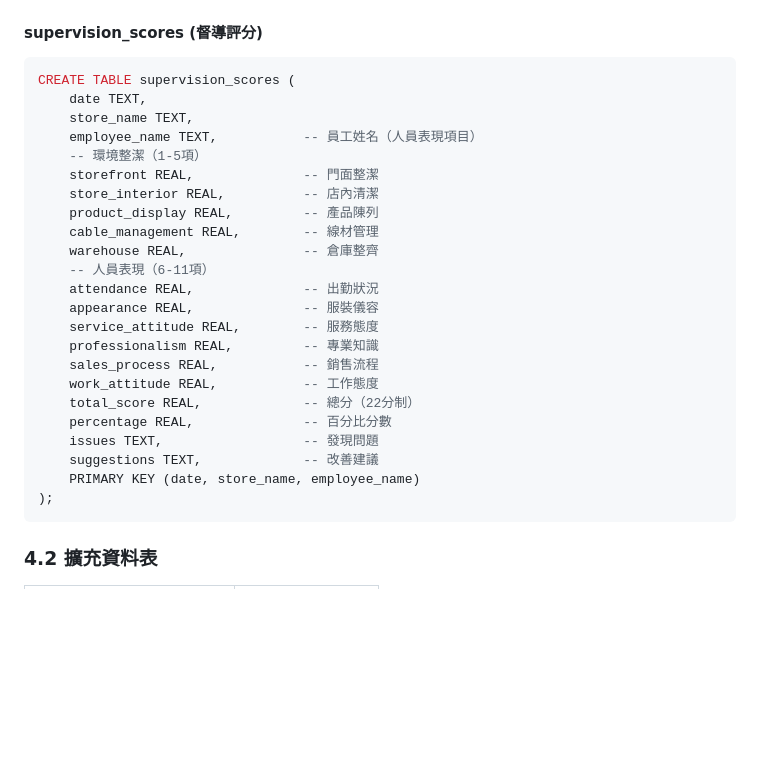
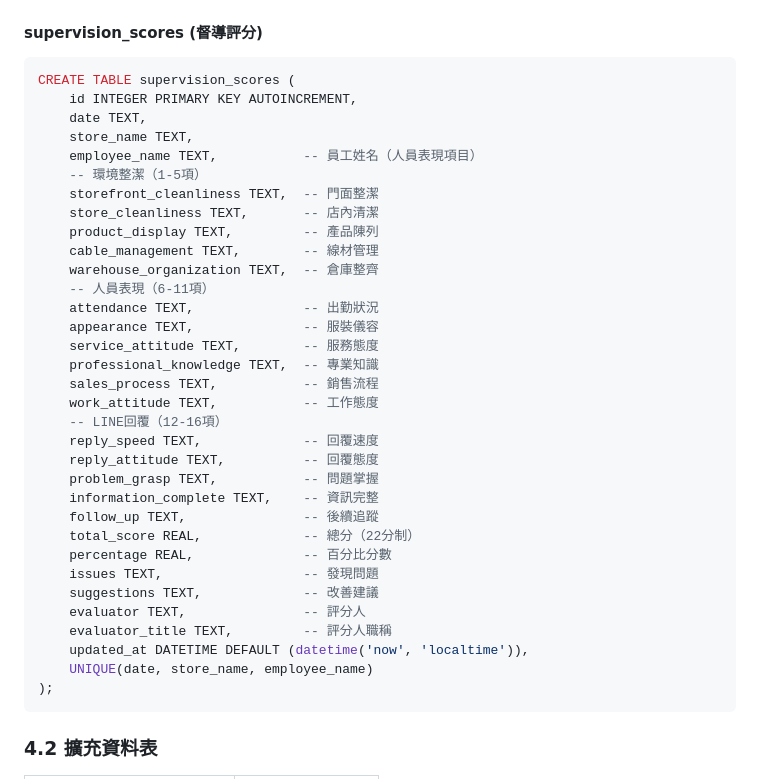
Before and after one commit to han5211tw-ai/ai, a Markdown page: ERP_Whitepaper_v4.0.md, the part around one of its changes. Rendered like a GitHub page; blank space fills up the shorter version.

Commit message:
白皮書 v4.3：更新資料表結構、督導評分系統完整欄位定義

````diff
--- a/ERP_Whitepaper_v4.0.md
+++ b/ERP_Whitepaper_v4.0.md
@@ -246,27 +246,37 @@ CREATE TABLE staff_roster (
 #### supervision_scores (督導評分)
 ```sql
 CREATE TABLE supervision_scores (
+    id INTEGER PRIMARY KEY AUTOINCREMENT,
     date TEXT,
     store_name TEXT,
     employee_name TEXT,           -- 員工姓名（人員表現項目）
     -- 環境整潔（1-5項）
-    storefront REAL,              -- 門面整潔
-    store_interior REAL,          -- 店內清潔
-    product_display REAL,         -- 產品陳列
-    cable_management REAL,        -- 線材管理
-    warehouse REAL,               -- 倉庫整齊
+    storefront_cleanliness TEXT,  -- 門面整潔
+    store_cleanliness TEXT,       -- 店內清潔
+    product_display TEXT,         -- 產品陳列
+    cable_management TEXT,        -- 線材管理
+    warehouse_organization TEXT,  -- 倉庫整齊
     -- 人員表現（6-11項）
-    attendance REAL,              -- 出勤狀況
-    appearance REAL,              -- 服裝儀容
-    service_attitude REAL,        -- 服務態度
-    professionalism REAL,         -- 專業知識
-    sales_process REAL,           -- 銷售流程
-    work_attitude REAL,           -- 工作態度
+    attendance TEXT,              -- 出勤狀況
+    appearance TEXT,              -- 服裝儀容
+    service_attitude TEXT,        -- 服務態度
+    professional_knowledge TEXT,  -- 專業知識
+    sales_process TEXT,           -- 銷售流程
+    work_attitude TEXT,           -- 工作態度
+    -- LINE回覆（12-16項）
+    reply_speed TEXT,             -- 回覆速度
+    reply_attitude TEXT,          -- 回覆態度
+    problem_grasp TEXT,           -- 問題掌握
+    information_complete TEXT,    -- 資訊完整
+    follow_up TEXT,               -- 後續追蹤
     total_score REAL,             -- 總分（22分制）
     percentage REAL,              -- 百分比分數
     issues TEXT,                  -- 發現問題
     suggestions TEXT,             -- 改善建議
-    PRIMARY KEY (date, store_name, employee_name)
+    evaluator TEXT,               -- 評分人
+    evaluator_title TEXT,         -- 評分人職稱
+    updated_at DATETIME DEFAULT (datetime('now', 'localtime')),
+    UNIQUE(date, store_name, employee_name)
 );
 ```
 
````
Also changed, not shown: other parts of ERP_Whitepaper_v4.0.md (+1 -1 lines).
